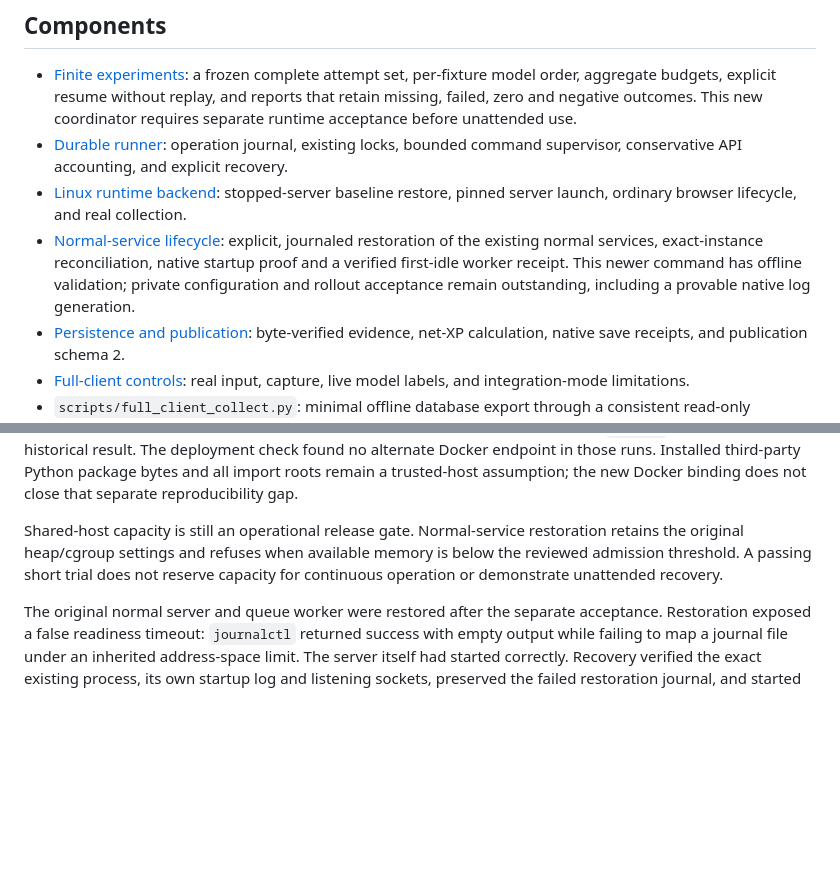
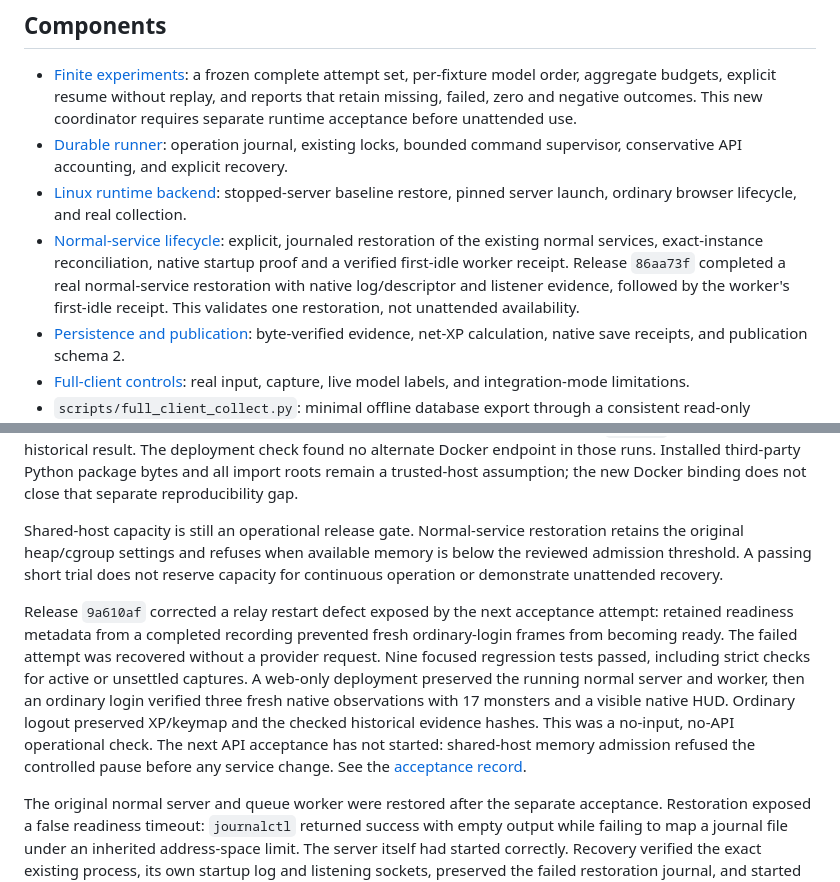
Before and after one commit to dmarzzz/maplebench, a Markdown page: docs/PRODUCTION_READINESS.md, 2 parts joined by grey strips. GitHub-like rendering; blank space fills up the shorter version.

```diff
--- a/docs/PRODUCTION_READINESS.md
+++ b/docs/PRODUCTION_READINESS.md
@@ -43,9 +43,10 @@ and party objectives remain a design; they are not claimed as running benchmarks
   restore, pinned server launch, ordinary browser lifecycle, and real collection.
 - [Normal-service lifecycle](FULL_CLIENT_LIFECYCLE.md): explicit, journaled
   restoration of the existing normal services, exact-instance reconciliation,
-  native startup proof and a verified first-idle worker receipt. This newer
-  command has offline validation; private configuration and rollout acceptance
-  remain outstanding, including a provable native log generation.
+  native startup proof and a verified first-idle worker receipt. Release
+  `86aa73f` completed a real normal-service restoration with native log/descriptor
+  and listener evidence, followed by the worker's first-idle receipt. This
+  validates one restoration, not unattended availability.
 - [Persistence and publication](FULL_CLIENT_TRIALS.md): byte-verified evidence,
   net-XP calculation, native save receipts, and publication schema 2.
 - [Full-client controls](FULL_CLIENT.md): real input, capture, live model labels,
@@ -152,6 +153,18 @@ restoration retains the original heap/cgroup settings and refuses when available
 memory is below the reviewed admission threshold. A passing short trial does not
 reserve capacity for continuous operation or demonstrate unattended recovery.
 
+Release `9a610af` corrected a relay restart defect exposed by the next acceptance
+attempt: retained readiness metadata from a completed recording prevented fresh
+ordinary-login frames from becoming ready. The failed attempt was recovered
+without a provider request. Nine focused regression tests passed, including
+strict checks for active or unsettled captures. A web-only deployment preserved
+the running normal server and worker, then an ordinary login verified three
+fresh native observations with 17 monsters and a visible native HUD. Ordinary
+logout preserved XP/keymap and the checked historical evidence hashes. This was a
+no-input, no-API operational check. The next API acceptance has not started:
+shared-host memory admission refused the controlled pause before any service
+change. See the [acceptance record](FULL_CLIENT_ACCEPTANCE.md#relay-restart-and-normal-service-acceptance).
+
 The original normal server and queue worker were restored after the separate
 acceptance. Restoration exposed a false readiness timeout: `journalctl` returned
 success with empty output while failing to map a journal file under an inherited
```
Also changed, not shown: docs/FULL_CLIENT_ACCEPTANCE.md (+46 -0 lines).
